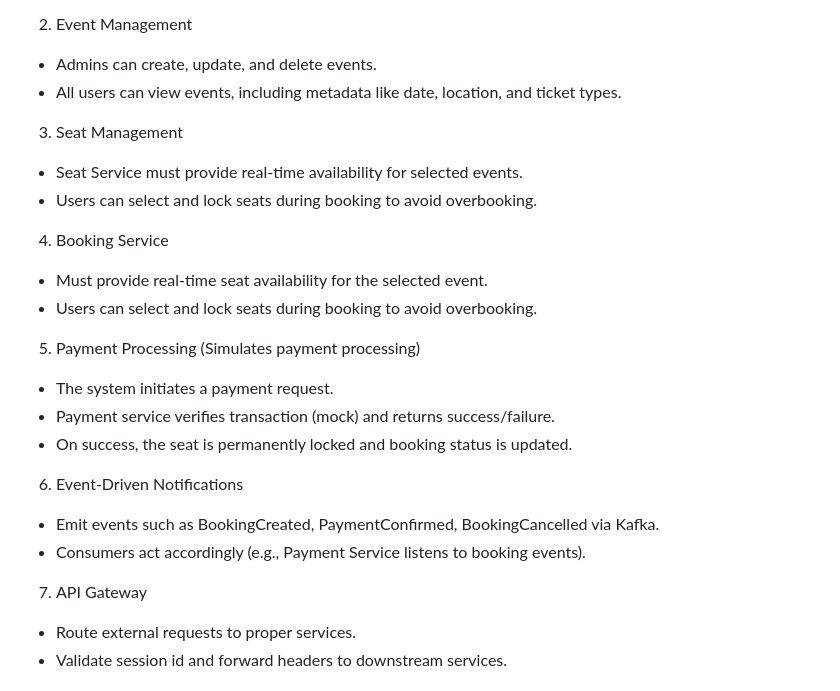
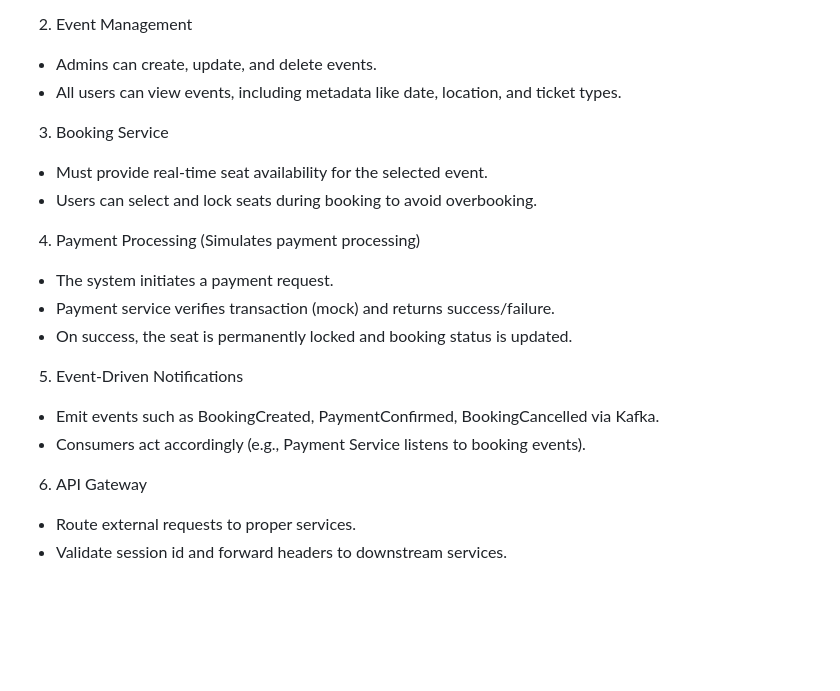
Before and after one commit to RickSanj/Ticket_Booking_microservices_app, a Markdown page: README.md, the part around the change. Rendered like a GitHub page; blank space fills up the shorter version.

```diff
--- a/README.md
+++ b/README.md
@@ -13,20 +13,17 @@ Built with Docker, Kafka, Redis, Cassandra, Postgres, Consul. The system consist
 2. Event Management <br>
 - Admins can create, update, and delete events. <br>
 - All users can view events, including metadata like date, location, and ticket types. <br>
-3. Seat Management <br>
-- Seat Service must provide real-time availability for selected events. <br>
-- Users can select and lock seats during booking to avoid overbooking. <br>
-4. Booking Service <be>
+3. Booking Service <be>
 - Must provide real-time seat availability for the selected event. <br>
 - Users can select and lock seats during booking to avoid overbooking. <br>
-5. Payment Processing (Simulates payment processing) <br>
+4. Payment Processing (Simulates payment processing) <br>
 - The system initiates a payment request. <br>
 - Payment service verifies transaction (mock) and returns success/failure. <br>
 - On success, the seat is permanently locked and booking status is updated. <br>
-6. Event-Driven Notifications <br>
+5. Event-Driven Notifications <br>
 - Emit events such as BookingCreated, PaymentConfirmed, BookingCancelled via Kafka. <br>
 - Consumers act accordingly (e.g., Payment Service listens to booking events). <br>
-7. API Gateway <br>
+6. API Gateway <br>
 - Route external requests to proper services. <br>
 - Validate session id and forward headers to downstream services. <br>
 
```
